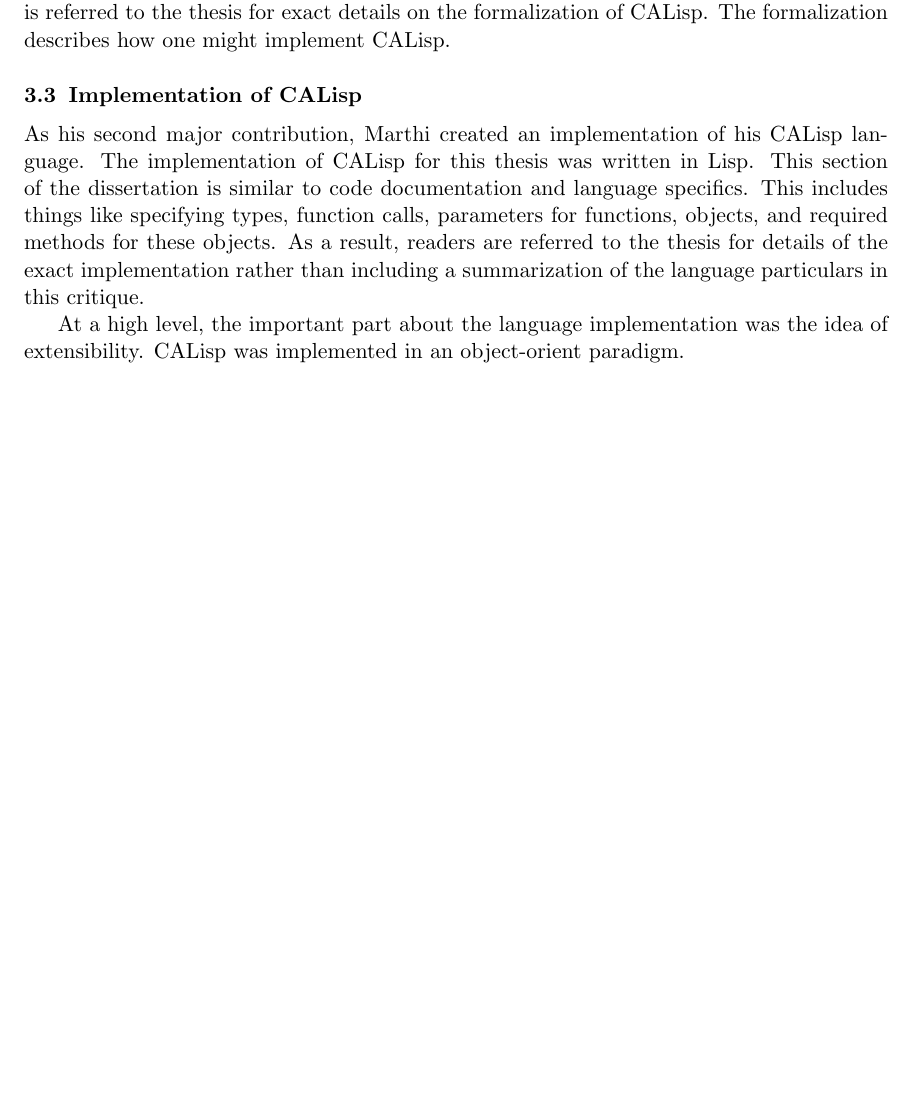
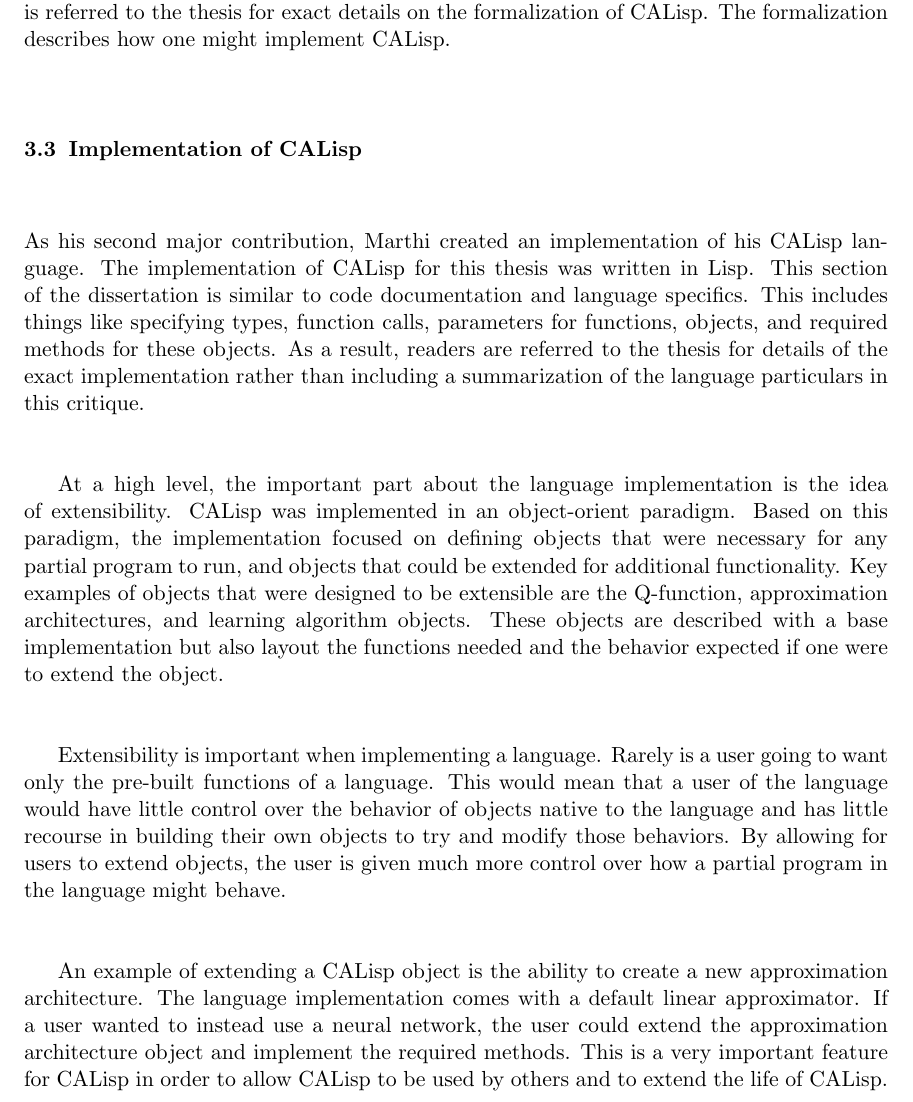
Before and after one commit to MaxRobinson/CALispCritique, a LaTeX document (CALispCritique/CALispCritique.tex): part of page 4 of 4 before the commit and part of page 4 of 5 after it, cut so that both start at the same text, the shorter picture padded with empty space. Compiled offline with pdfLaTeX.

Commit message:
Summary of Implementation of CALisp done

```diff
--- a/CALispCritique/CALispCritique.tex
+++ b/CALispCritique/CALispCritique.tex
@@ -101,13 +101,16 @@ Marthi goes on to define the formal structure of CALisp in his dissertation. The
 \label{Implementation}
 As his second major contribution, Marthi created an implementation of his CALisp language. The implementation of CALisp for this thesis was written in Lisp.  This section of the dissertation is similar to code documentation and language specifics. This includes things like specifying types, function calls, parameters for functions, objects, and required methods for these objects. As a result, readers are referred to the thesis for details of the exact implementation rather than including a summarization of the language particulars in this critique.
 
-At a high level, the important part about the language implementation was the idea of extensibility. CALisp was implemented in an object-orient paradigm.
+At a high level, the important part about the language implementation is the idea of extensibility. CALisp was implemented in an object-orient paradigm. Based on this paradigm, the implementation focused on defining objects that were necessary for any partial program to run, and objects that could be extended for additional functionality. Key examples of objects that were designed to be extensible are the Q-function, approximation architectures, and learning algorithm objects. These objects are described with a base implementation but also layout the functions needed and the behavior expected if one were to extend the object.
 
-%talk about how object oriented style allows for others to implement Q-learning or other learning algorithms easily into the CALisp system.
+Extensibility is important when implementing a language. Rarely is a user going to want only the pre-built functions of a language. This would mean that a user of the language would have little control over the behavior of objects native to the language and has little recourse in building their own objects to try and modify those behaviors. By allowing for users to extend objects, the user is given much more control over how a partial program in the language might behave.
 
+An example of extending a CALisp object is the ability to create a new approximation architecture. The language implementation comes with a default linear approximator. If a user wanted to instead use a neural network, the user could extend the approximation architecture object and implement the required methods. This is a very important feature for CALisp in order to allow CALisp to be used by others and to extend the life of CALisp.
 
 \subsection{Learning Algorithms}
 \label{Learning}
+
+
 
 \subsection{Experimental Results}
 \label{Experiments}
```
Also changed, not shown: CALispCritique/CALispCritique.pdf.
